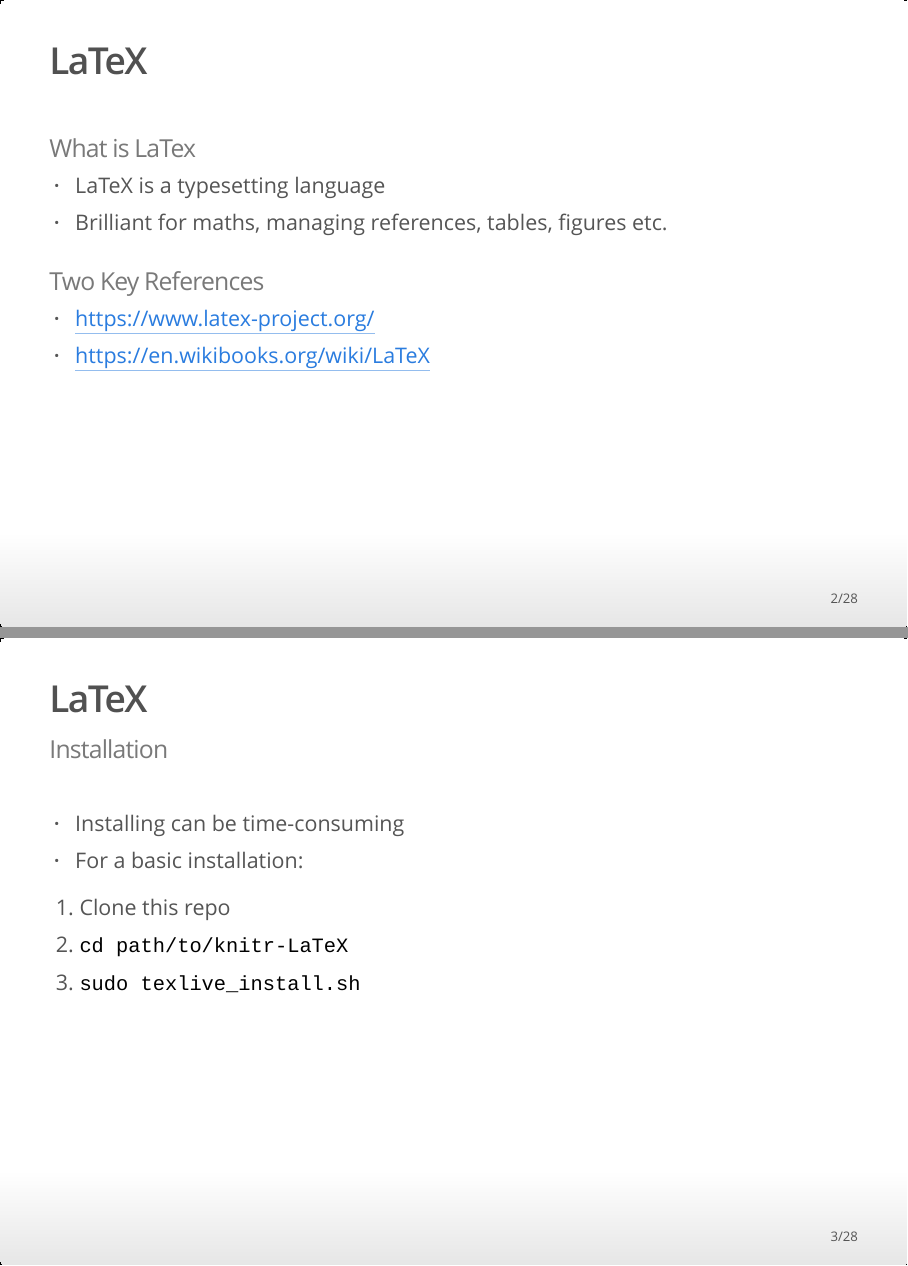
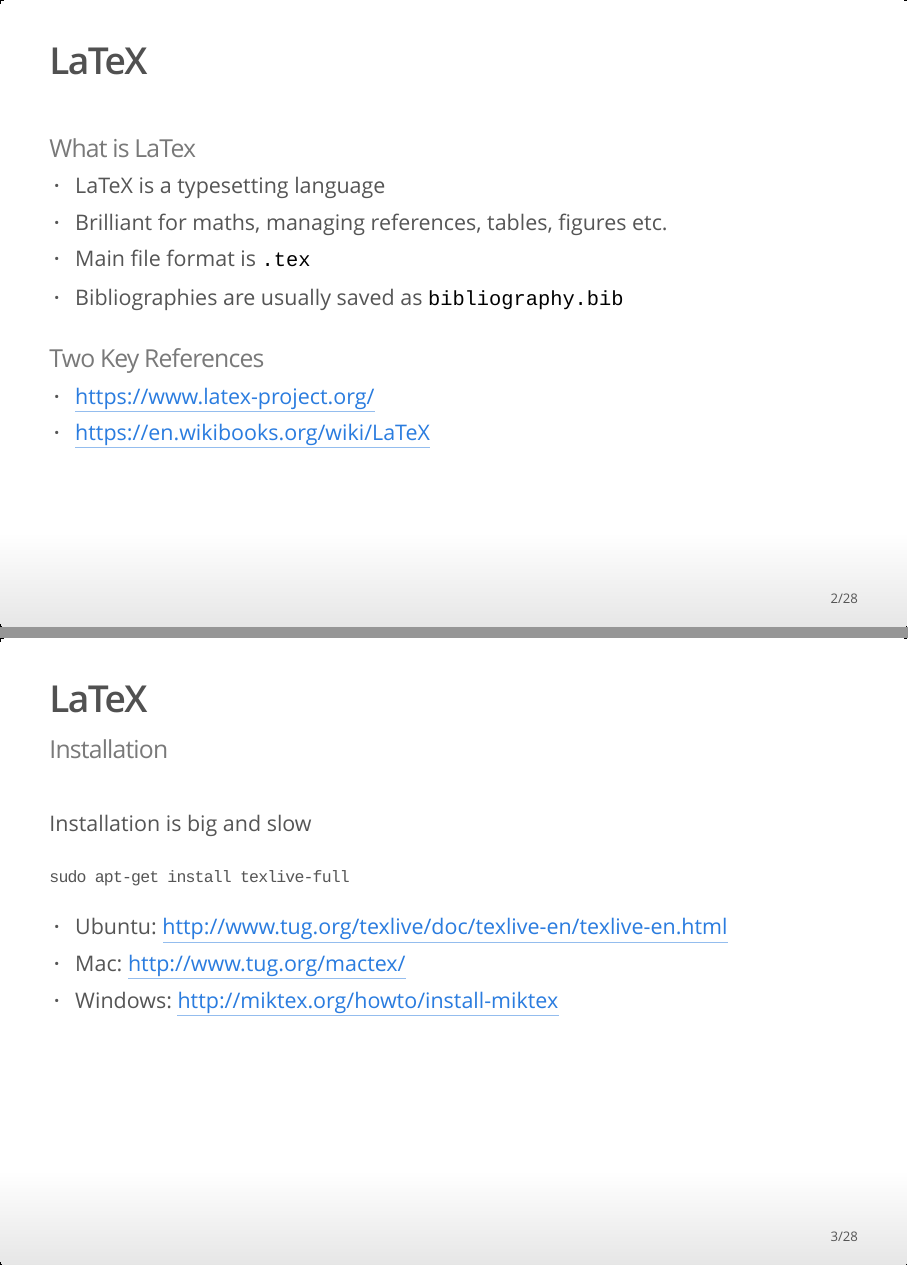
Before and after one commit to UofABioinformaticsHub/knitr-LaTeX, an R Markdown document (notes.Rmd): pages 2 and 3 of 28, joined at a grey line. The pictures show the output file notes.html that the author committed with the source, opened offline.

Commit message:
Changed Install Slide

```diff
--- a/notes.Rmd
+++ b/notes.Rmd
@@ -14,6 +14,8 @@ knitr::opts_chunk$set(echo = TRUE)
 ### What is LaTex
 - LaTeX is a typesetting language
 - Brilliant for maths, managing references, tables, figures etc.
+- Main file format is `.tex`
+- Bibliographies are usually saved as `bibliography.bib`
 
 ### Two Key References
 - https://www.latex-project.org/
@@ -21,9 +23,5 @@ knitr::opts_chunk$set(echo = TRUE)
 
 ## LaTeX | Installation
 
-- Installing can be time-consuming
-- For a basic installation:
+Installation is big and slow
 
-1. Clone this repo
-2. `cd path/to/knitr-LaTeX`
-2. `sudo texlive_install.sh`
```
Also changed, not shown: notes.html, notes.Rmd (8 more changed lines).
